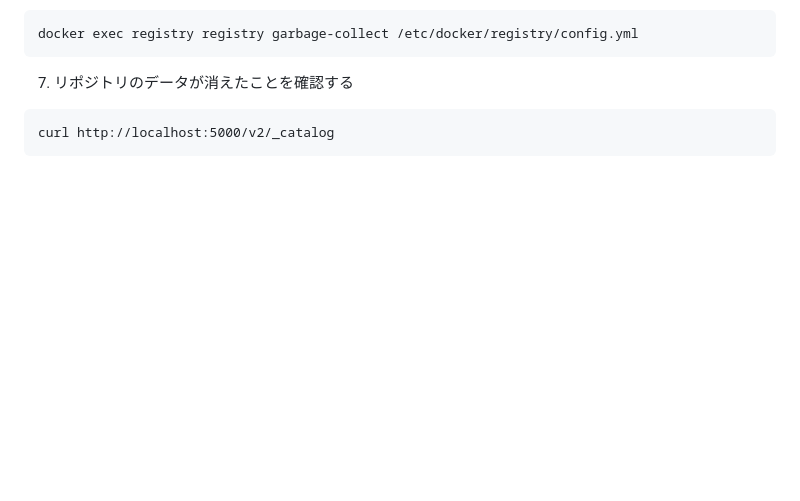
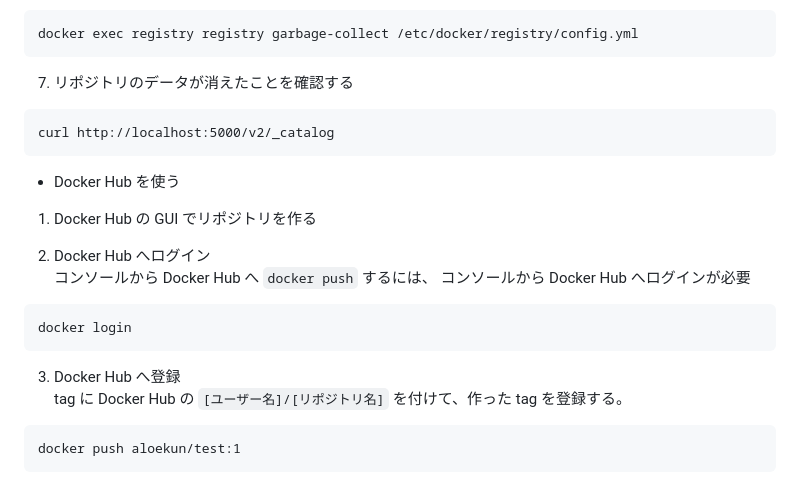
Before and after one commit to aloekun/docker-kubernetes-practice, a Markdown page: README.md, the part around one of its changes. Drawn GitHub-style; blank space fills up the shorter version.

Commit message:
Docker Hubへ登録する方法を追加

````diff
--- a/README.md
+++ b/README.md
@@ -293,3 +293,19 @@ docker exec registry registry garbage-collect /etc/docker/registry/config.yml
 ```
 curl http://localhost:5000/v2/_catalog
 ```
+
++ Docker Hub を使う<br>
+1. Docker Hub の GUI でリポジトリを作る
+
+2. Docker Hub へログイン<br>
+コンソールから Docker Hub へ `docker push` するには、
+コンソールから Docker Hub へログインが必要
+```
+docker login
+```
+
+3. Docker Hub へ登録<br>
+tag に Docker Hub の `[ユーザー名]/[リポジトリ名]` を付けて、作った tag を登録する。
+```
+docker push aloekun/test:1
+```
````
Also changed, not shown: other parts of README.md (+2 -2 lines).
